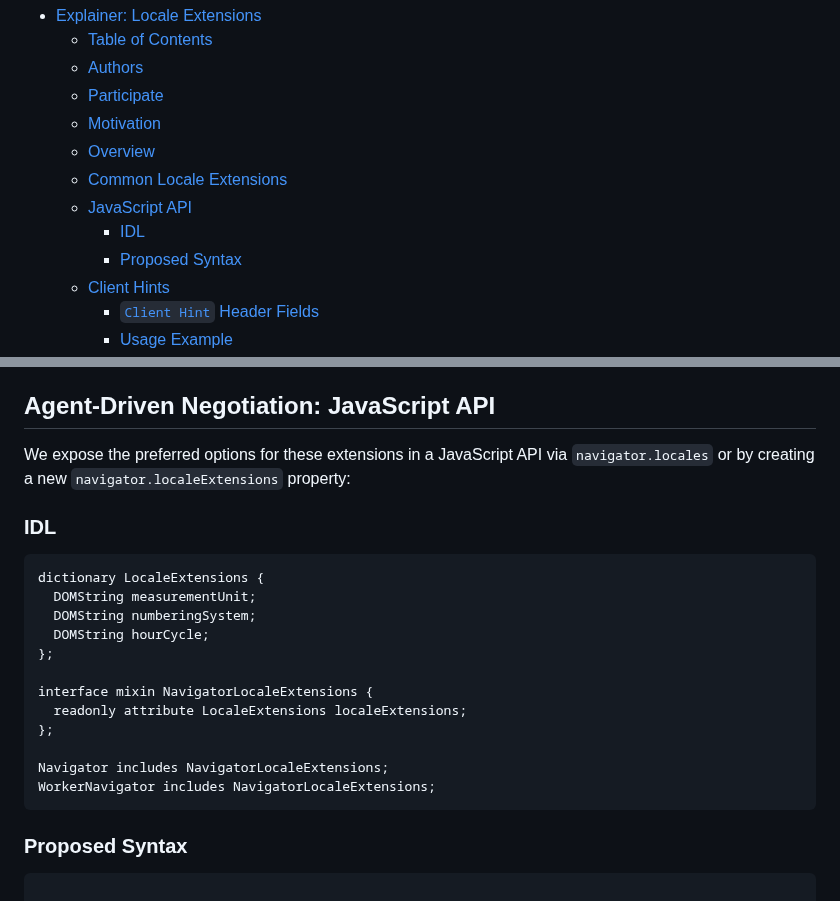
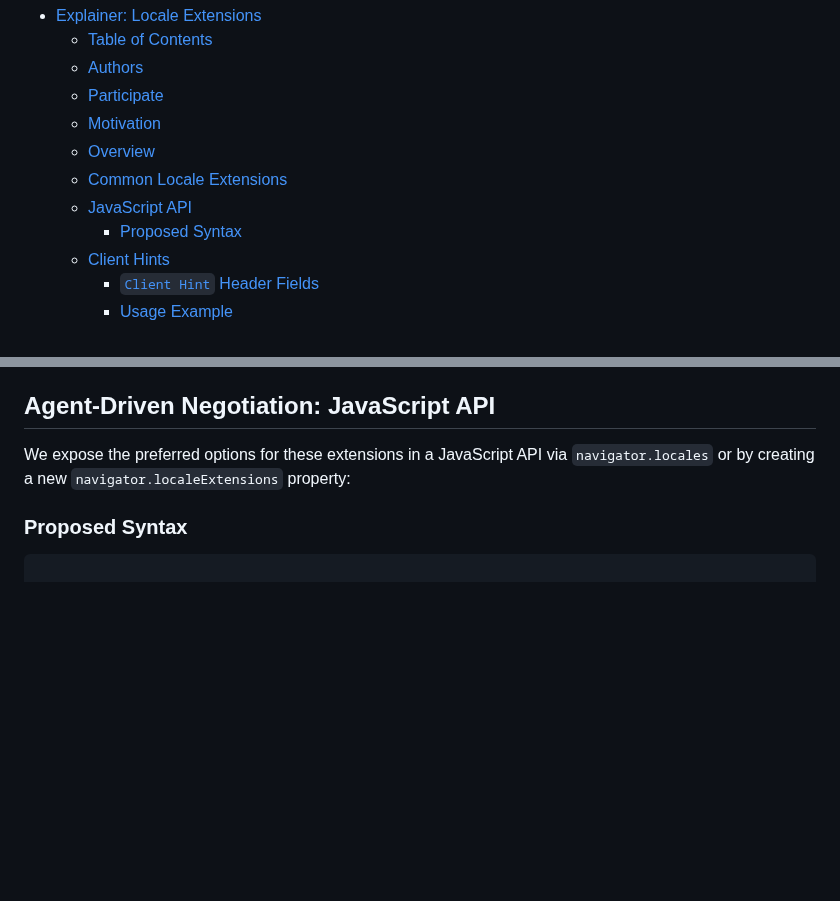
Before and after one commit to ben-allen/locale-extensions, a Markdown page: README.md, 2 parts joined by grey strips. Drawn GitHub-style; blank space fills up the shorter version.

Commit message:
temporarily removed Web IDL section

````diff
--- a/README.md
+++ b/README.md
@@ -10,7 +10,6 @@ Explainer: Locale Extensions
   - [Overview](#overview)
   - [Common Locale Extensions](#common-locale-extensions)
   - [JavaScript API](#agent-driven-negotiation-javascript-api)
-      - [IDL](#idl)
       - [Proposed Syntax](#proposed-syntax)
   - [Client Hints](#proactive-content-negotiation-with-client-hints)
       - [`Client Hint` Header Fields](#client-hint-header-fields)
@@ -74,23 +73,6 @@ The following table suggests a minimal set of commonly used locale extensions to
 
 
 We expose the preferred options for these extensions in a JavaScript API via `navigator.locales` or by creating a new `navigator.localeExtensions` property:
-
-### IDL
-
-```
-dictionary LocaleExtensions {
-  DOMString measurementUnit;
-  DOMString numberingSystem;
-  DOMString hourCycle;
-};
-
-interface mixin NavigatorLocaleExtensions {
-  readonly attribute LocaleExtensions localeExtensions;
-};
-
-Navigator includes NavigatorLocaleExtensions;
-WorkerNavigator includes NavigatorLocaleExtensions;
-```
 
 ### Proposed Syntax
 
````
